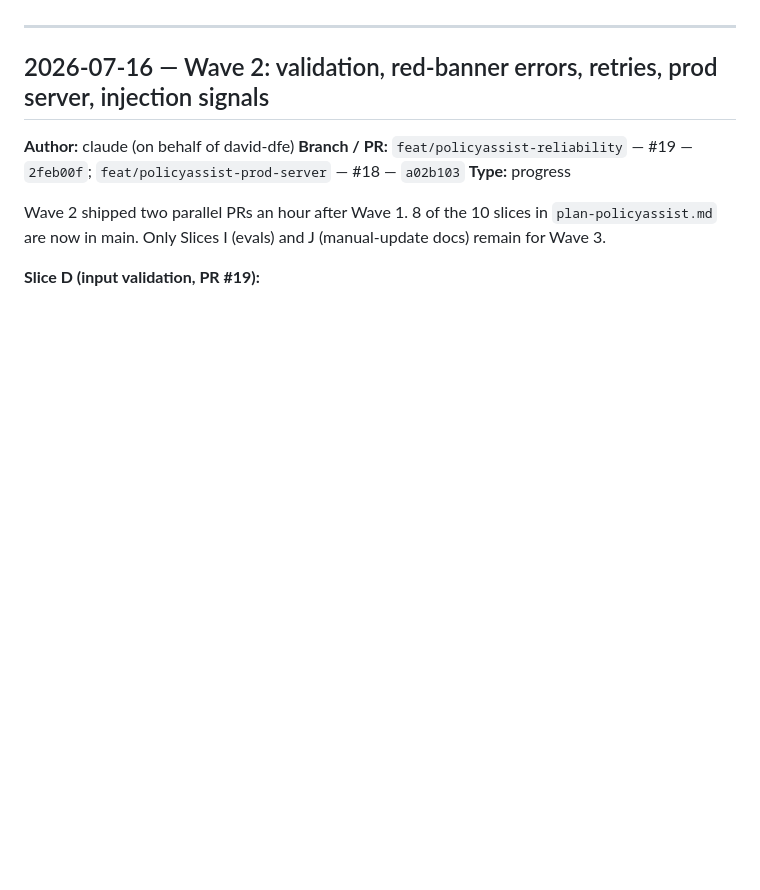
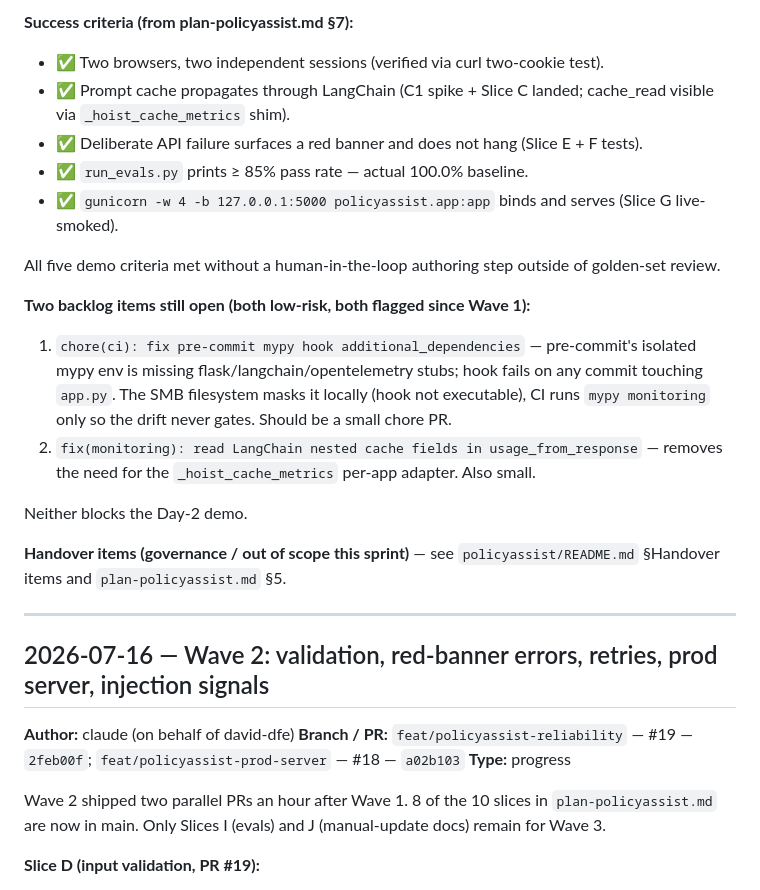
Before and after one commit to david-dfe/week9-policy-assist-room-c, a Markdown page: ai-log.md, the part around one of its changes. GitHub-like rendering; blank space fills up the shorter version.

```diff
--- a/ai-log.md
+++ b/ai-log.md
@@ -10,3 +60,19 @@ Rolling record of design decisions, progress, blockers, and handovers for the Po
+**Success criteria (from plan-policyassist.md §7):**
+- ✅ Two browsers, two independent sessions (verified via curl two-cookie test).
+- ✅ Prompt cache propagates through LangChain (C1 spike + Slice C landed; cache_read visible via `_hoist_cache_metrics` shim).
+- ✅ Deliberate API failure surfaces a red banner and does not hang (Slice E + F tests).
+- ✅ `run_evals.py` prints ≥ 85% pass rate — actual 100.0% baseline.
+- ✅ `gunicorn -w 4 -b 127.0.0.1:5000 policyassist.app:app` binds and serves (Slice G live-smoked).
+
+All five demo criteria met without a human-in-the-loop authoring step outside of golden-set review.
+
+**Two backlog items still open (both low-risk, both flagged since Wave 1):**
+1. `chore(ci): fix pre-commit mypy hook additional_dependencies` — pre-commit's isolated mypy env is missing flask/langchain/opentelemetry stubs; hook fails on any commit touching `app.py`. The SMB filesystem masks it locally (hook not executable), CI runs `mypy monitoring` only so the drift never gates. Should be a small chore PR.
+2. `fix(monitoring): read LangChain nested cache fields in usage_from_response` — removes the need for the `_hoist_cache_metrics` per-app adapter. Also small.
+
+Neither blocks the Day-2 demo.
+
+**Handover items (governance / out of scope this sprint)** — see `policyassist/README.md` §Handover items and `plan-policyassist.md` §5.
 
 ---
 
```
Also changed, not shown: other parts of ai-log.md (+50 -0 lines), 1 other file.
